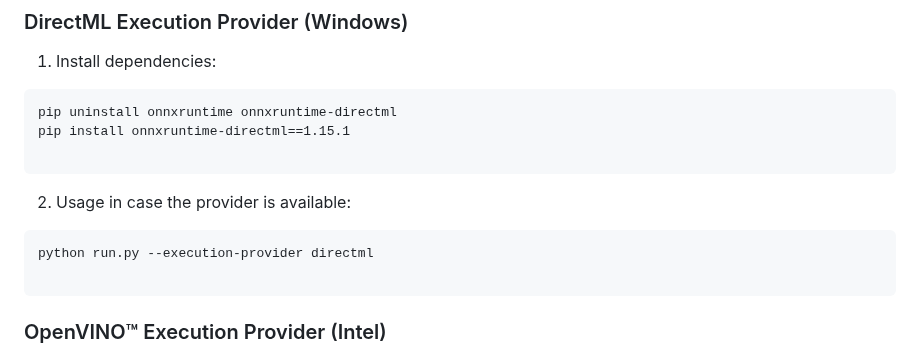
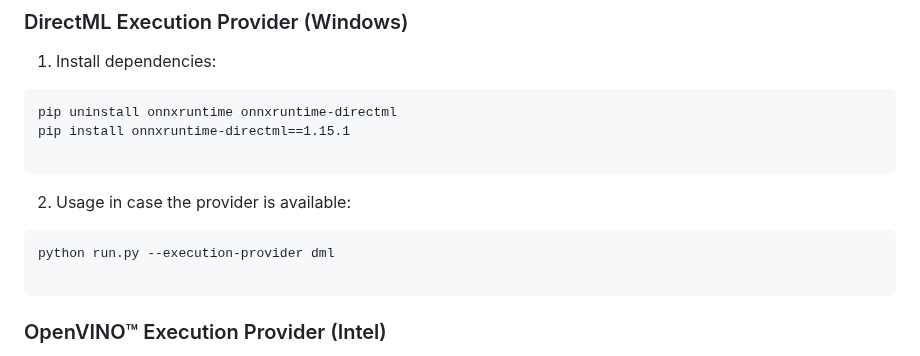
Before and after one commit to hacksider/Deep-Live-Cam, a Markdown page: README.md, the part around the change. Drawn GitHub-style.

Commit message:
Update README.md
changed directml to dml (directml doesn't work)

````diff
--- a/README.md
+++ b/README.md
@@ -107,7 +107,7 @@ pip install onnxruntime-directml==1.15.1
 2.  Usage in case the provider is available:
 
 ```
-python run.py --execution-provider directml
+python run.py --execution-provider dml
 
 ```
 
````
